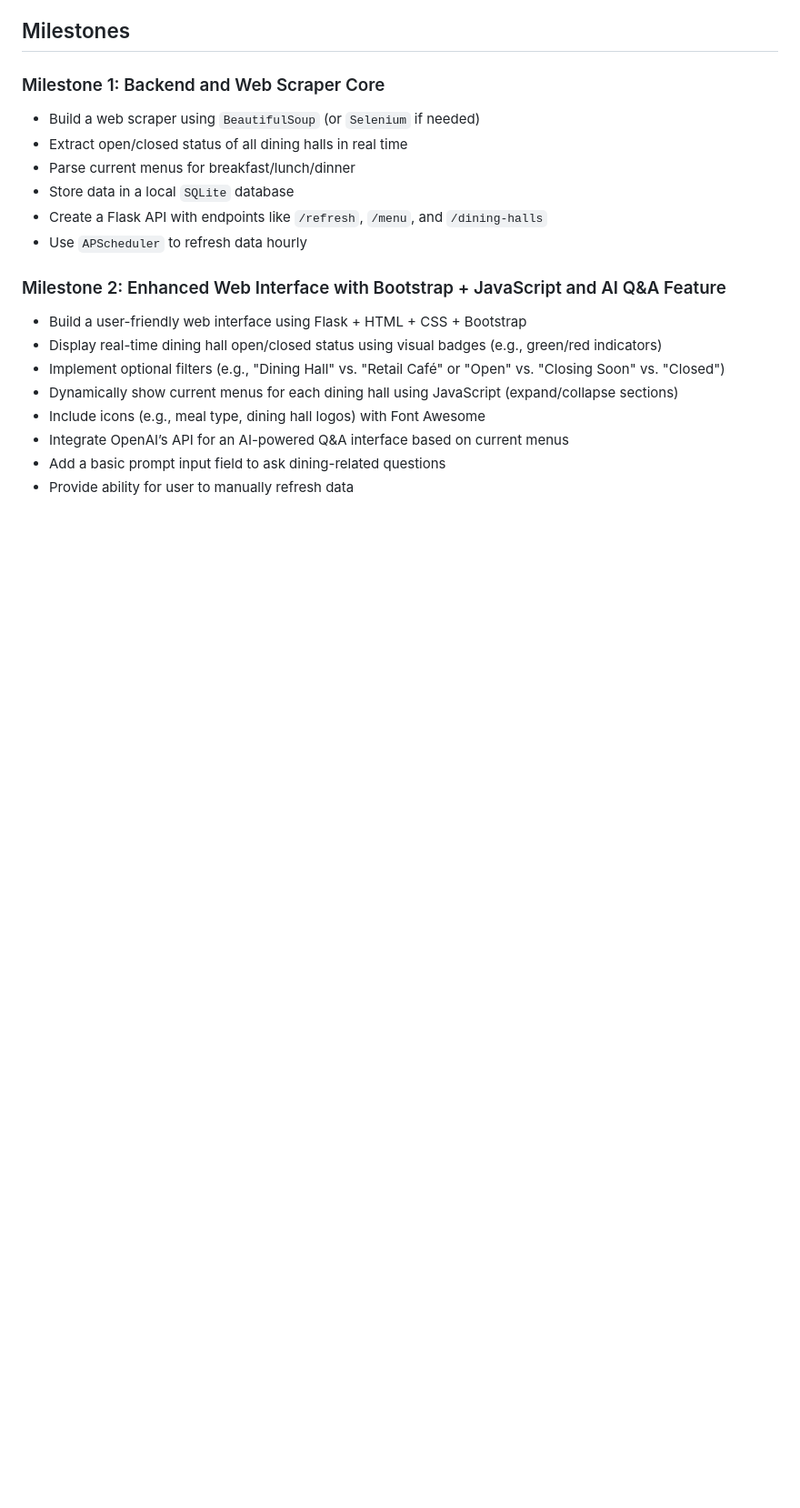
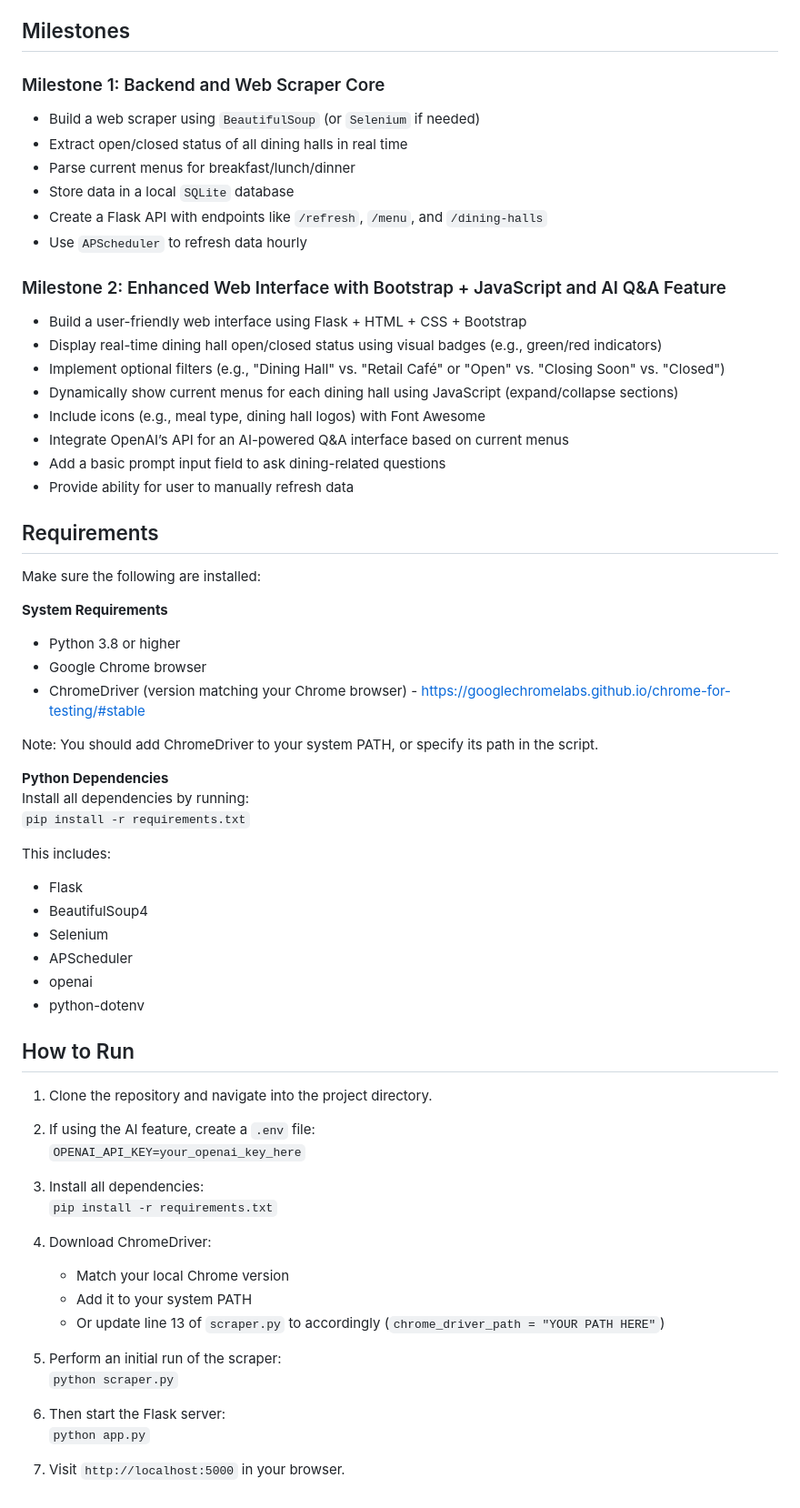
Before and after one commit to code1word/Columbia-Forkcast, a Markdown page: README.md, the part around the change. Shown at 91% size. GitHub-like rendering; blank space fills up the shorter version.

```diff
--- a/README.md
+++ b/README.md
@@ -57,3 +57,51 @@ The project will require the following software and services:
 - Integrate OpenAI’s API for an AI-powered Q&A interface based on current menus
 - Add a basic prompt input field to ask dining-related questions
 - Provide ability for user to manually refresh data
+
+## Requirements
+
+Make sure the following are installed:
+
+**System Requirements**
+
+- Python 3.8 or higher
+- Google Chrome browser
+- ChromeDriver (version matching your Chrome browser) - https://googlechromelabs.github.io/chrome-for-testing/#stable
+
+Note: You should add ChromeDriver to your system PATH, or specify its path in the script.
+
+**Python Dependencies**
+Install all dependencies by running:
+`pip install -r requirements.txt`
+
+This includes:
+
+- Flask
+- BeautifulSoup4
+- Selenium
+- APScheduler
+- openai
+- python-dotenv
+
+## How to Run
+
+1. Clone the repository and navigate into the project directory.
+
+2. If using the AI feature, create a `.env` file:
+   `OPENAI_API_KEY=your_openai_key_here`
+
+3. Install all dependencies:
+   `pip install -r requirements.txt`
+
+4. Download ChromeDriver:
+
+   - Match your local Chrome version
+   - Add it to your system PATH
+   - Or update line 13 of `scraper.py` to accordingly (`chrome_driver_path = "YOUR PATH HERE"`)
+
+5. Perform an initial run of the scraper:
+   `python scraper.py`
+6. Then start the Flask server:
+   `python app.py`
+
+7. Visit `http://localhost:5000` in your browser.
```
